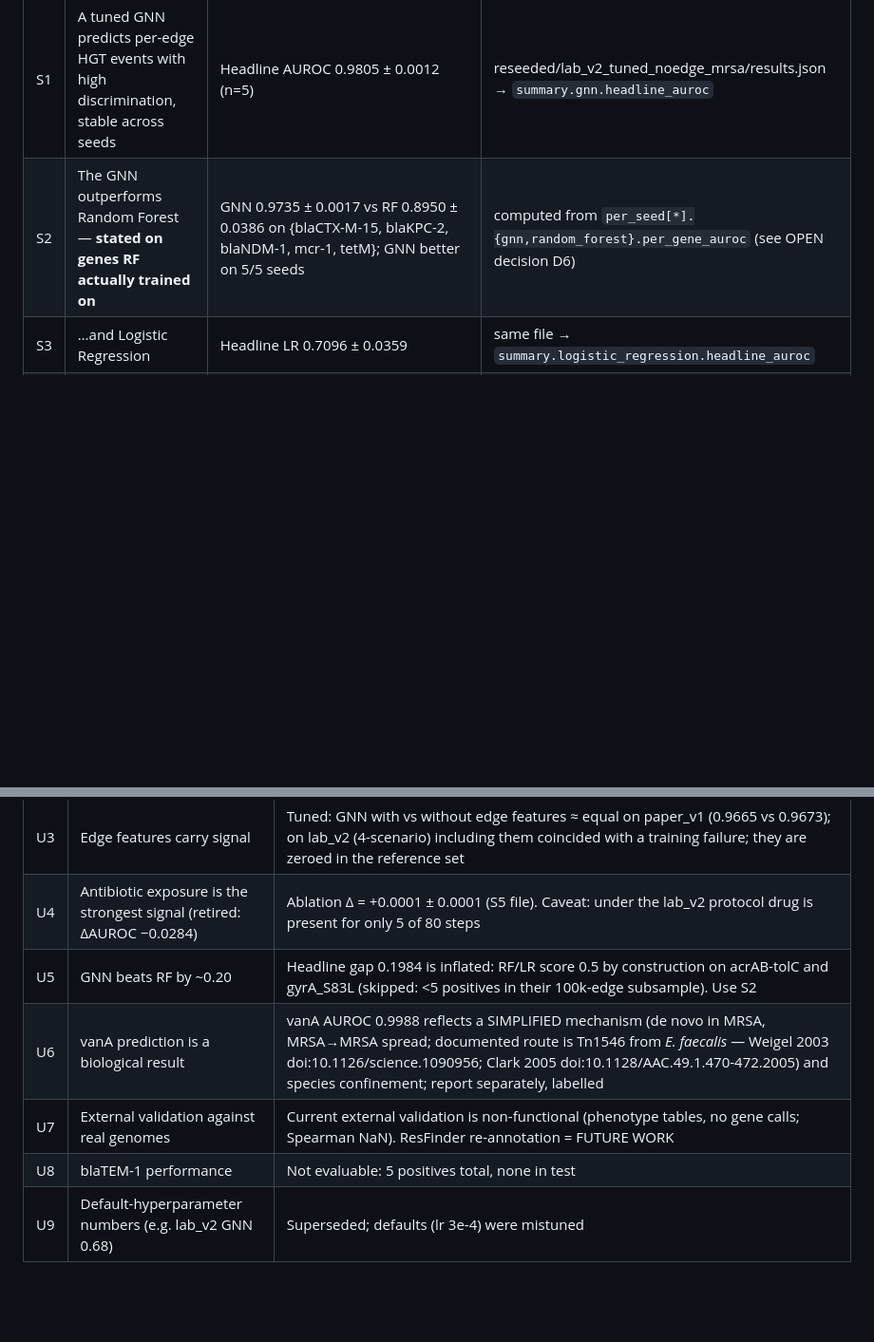
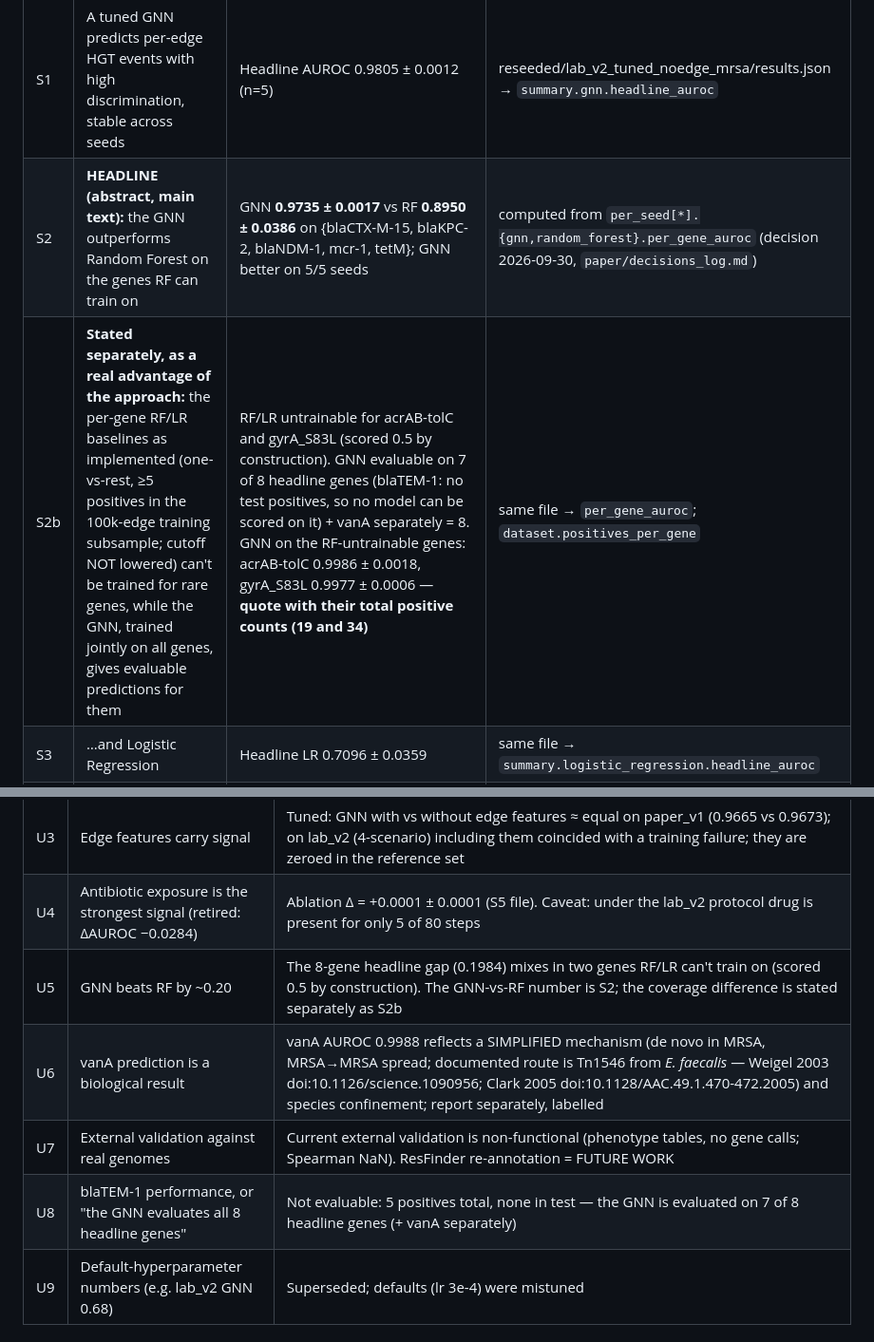
Before and after one commit to M-O-J-U/AMR-Simulation-Lab, a Markdown page: paper/claims_to_numbers.md, 2 parts joined by grey strips. Shown at 95% size. GitHub-like rendering; blank space fills up the shorter version.

```diff
--- a/paper/claims_to_numbers.md
+++ b/paper/claims_to_numbers.md
@@ -20,7 +20,8 @@ gyrA_S83L 34, mexAB-oprM 0). "Headline" = macro over genes in `ai/eval_genes.py`
 | # | Claim | Number(s) | Source |
 |---|---|---|---|
 | S1 | A tuned GNN predicts per-edge HGT events with high discrimination, stable across seeds | Headline AUROC 0.9805 ± 0.0012 (n=5) | reseeded/lab_v2_tuned_noedge_mrsa/results.json → `summary.gnn.headline_auroc` |
-| S2 | The GNN outperforms Random Forest — **stated on genes RF actually trained on** | GNN 0.9735 ± 0.0017 vs RF 0.8950 ± 0.0386 on {blaCTX-M-15, blaKPC-2, blaNDM-1, mcr-1, tetM}; GNN better on 5/5 seeds | computed from `per_seed[*].{gnn,random_forest}.per_gene_auroc` (see OPEN decision D6) |
+| S2 | **HEADLINE (abstract, main text):** the GNN outperforms Random Forest on the genes RF can train on | GNN **0.9735 ± 0.0017** vs RF **0.8950 ± 0.0386** on {blaCTX-M-15, blaKPC-2, blaNDM-1, mcr-1, tetM}; GNN better on 5/5 seeds | computed from `per_seed[*].{gnn,random_forest}.per_gene_auroc` (decision 2026-09-30, `paper/decisions_log.md`) |
+| S2b | **Stated separately, as a real advantage of the approach:** the per-gene RF/LR baselines as implemented (one-vs-rest, ≥5 positives in the 100k-edge training subsample; cutoff NOT lowered) can't be trained for rare genes, while the GNN, trained jointly on all genes, gives evaluable predictions for them | RF/LR untrainable for acrAB-tolC and gyrA_S83L (scored 0.5 by construction). GNN evaluable on 7 of 8 headline genes (blaTEM-1: no test positives, so no model can be scored on it) + vanA separately = 8. GNN on the RF-untrainable genes: acrAB-tolC 0.9986 ± 0.0018, gyrA_S83L 0.9977 ± 0.0006 — **quote with their total positive counts (19 and 34)** | same file → `per_gene_auroc`; `dataset.positives_per_gene` |
 | S3 | …and Logistic Regression | Headline LR 0.7096 ± 0.0359 | same file → `summary.logistic_regression.headline_auroc` |
 | S4 | Message passing adds a small but consistent gain | GNN − no-message-passing: +0.0031 ± 0.0014 headline AUROC, 5/5 seeds (0.9805 vs 0.9774 ± 0.0006) | same file → `comparisons.gnn_minus_graph_free`; also sweep/lab_v2_mrsa_noedge/summary.md |
 | S5 | Carried resistance genes are the dominant feature group | Ablation "No genomic genes" Δ = −0.0549 ± 0.0331 (n=3); all other groups within ±0.003 | same file → `ablation` |
@@ -37,10 +38,10 @@ gyrA_S83L 34, mexAB-oprM 0). "Headline" = macro over genes in `ai/eval_genes.py`
 | U2 | "Graph structure drives prediction" / large graph advantage | Message passing adds only +0.003 (S4); edge features add nothing (below) |
 | U3 | Edge features carry signal | Tuned: GNN with vs without edge features ≈ equal on paper_v1 (0.9665 vs 0.9673); on lab_v2 (4-scenario) including them coincided with a training failure; they are zeroed in the reference set |
 | U4 | Antibiotic exposure is the strongest signal (retired: ΔAUROC −0.0284) | Ablation Δ = +0.0001 ± 0.0001 (S5 file). Caveat: under the lab_v2 protocol drug is present for only 5 of 80 steps |
-| U5 | GNN beats RF by ~0.20 | Headline gap 0.1984 is inflated: RF/LR score 0.5 by construction on acrAB-tolC and gyrA_S83L (skipped: <5 positives in their 100k-edge subsample). Use S2 |
+| U5 | GNN beats RF by ~0.20 | The 8-gene headline gap (0.1984) mixes in two genes RF/LR can't train on (scored 0.5 by construction). The GNN-vs-RF number is S2; the coverage difference is stated separately as S2b |
 | U6 | vanA prediction is a biological result | vanA AUROC 0.9988 reflects a SIMPLIFIED mechanism (de novo in MRSA, MRSA→MRSA spread; documented route is Tn1546 from *E. faecalis* — Weigel 2003 doi:10.1126/science.1090956; Clark 2005 doi:10.1128/AAC.49.1.470-472.2005) and species confinement; report separately, labelled |
 | U7 | External validation against real genomes | Current external validation is non-functional (phenotype tables, no gene calls; Spearman NaN). ResFinder re-annotation = FUTURE WORK |
-| U8 | blaTEM-1 performance | Not evaluable: 5 positives total, none in test |
+| U8 | blaTEM-1 performance, or "the GNN evaluates all 8 headline genes" | Not evaluable: 5 positives total, none in test — the GNN is evaluated on 7 of 8 headline genes (+ vanA separately) |
 | U9 | Default-hyperparameter numbers (e.g. lab_v2 GNN 0.68) | Superseded; defaults (lr 3e-4) were mistuned |
 
 ## Earlier result sets (context for a before/after table; not the reference)
```
Also changed, not shown: paper/decisions_log.md (+21 -9 lines).
